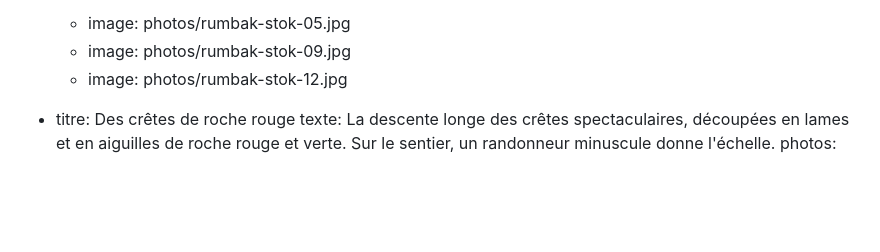
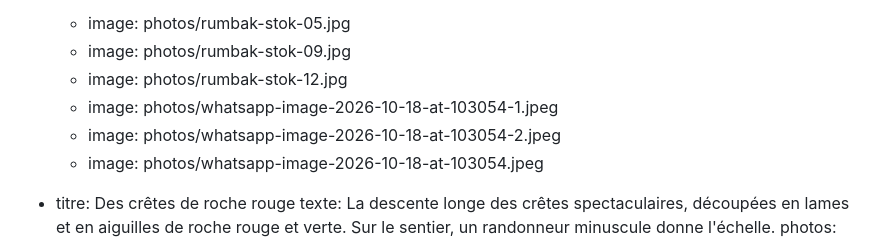
Before and after one commit to StanzinTharpaTrek/treks-ladakh, a Markdown page: contenu/histoires/2026-07-10-du-ladakh-au-zanskar-juillet-2026.md, the part around the change. Rendered like a GitHub page; blank space fills up the shorter version.

Commit message:
Update contenu/histoires/2026-07-10-du-ladakh-au-zanskar-juillet-2026.md (via Pages CMS)

```diff
--- a/contenu/histoires/2026-07-10-du-ladakh-au-zanskar-juillet-2026.md
+++ b/contenu/histoires/2026-07-10-du-ladakh-au-zanskar-juillet-2026.md
@@ -306,6 +306,9 @@ etapes:
       - image: photos/rumbak-stok-05.jpg
       - image: photos/rumbak-stok-09.jpg
       - image: photos/rumbak-stok-12.jpg
+      - image: photos/whatsapp-image-2026-10-18-at-103054-1.jpeg
+      - image: photos/whatsapp-image-2026-10-18-at-103054-2.jpeg
+      - image: photos/whatsapp-image-2026-10-18-at-103054.jpeg
   - titre: Des crêtes de roche rouge
     texte: La descente longe des crêtes spectaculaires, découpées en lames et en
       aiguilles de roche rouge et verte. Sur le sentier, un randonneur minuscule
```
